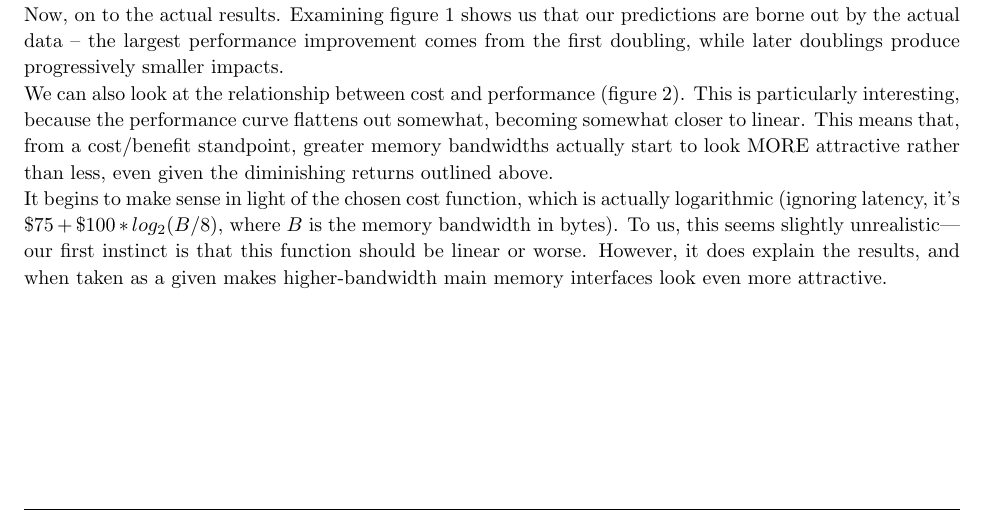
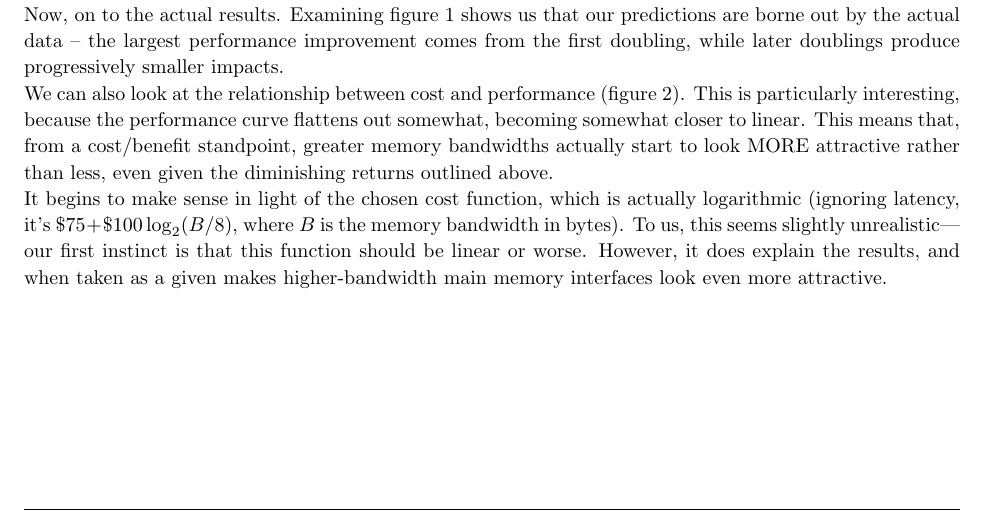
Before and after one commit to austinglaser/ecen4593-project, a LaTeX document (doc/report/report.tex): part of page 2 of 3, cut so that both start at the same text. Compiled offline with pdfLaTeX.

Commit message:
make equation look prettier

```diff
--- a/doc/report/report.tex
+++ b/doc/report/report.tex
@@ -201,7 +201,7 @@ actually start to look MORE attractive rather than less, even given the
 diminishing returns outlined above.
 
 It begins to make sense in light of the chosen cost function, which is actually
-logarithmic (ignoring latency, it's $\$75 + \$100*log_2(B / 8)$, where $B$ is
+logarithmic (ignoring latency, it's $\$75 + \$100 \log_2(B / 8)$, where $B$ is
 the memory bandwidth in bytes). To us, this seems slightly unrealistic---our
 first instinct is that this function should be linear or worse. However, it does
 explain the results, and when taken as a given makes higher-bandwidth main
```
